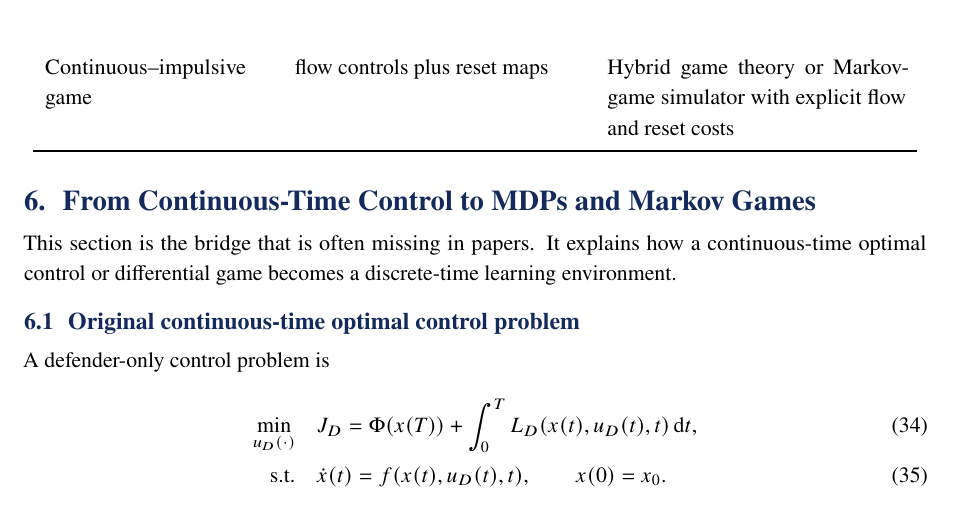
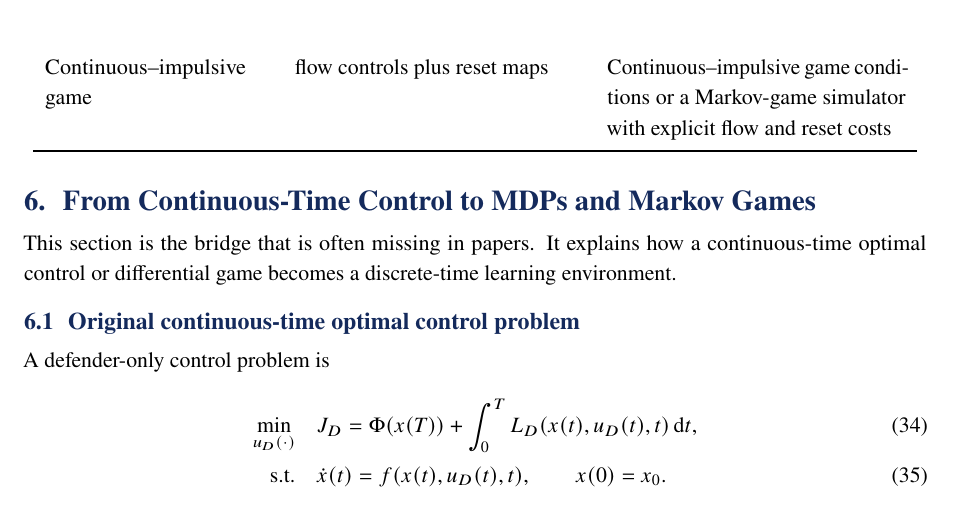
Before and after one commit to LYang910920/note1-cyber-control-games, a LaTeX document (docs/source/note1_game_learning_cyber_control.tex): part of page 14 of 40, cut so that both start at the same text. Compiled offline with pdfLaTeX.

Commit message:
Finalize control timing terminology review

```diff
--- a/docs/source/note1_game_learning_cyber_control.tex
+++ b/docs/source/note1_game_learning_cyber_control.tex
@@ -319,7 +319,7 @@ Sampled discrete action & $u(t)=\Gamma(a_k)$, $a_k\in\mathcal A$ & DQN/DDQN, tab
 Sampled continuous-valued action & $u(t)=u_k$ on $[t_k,t_{k+1})$ & PPO, SAC, DDPG, MPC-style actors \\
 Switched or parameterized action & $a_k=(m_k,v_k)$, no reset & Parameterized-action RL, mixed-action policies, CTDE critics \\
 Impulse/reset & $x^+=G(x^-,v)$ & Impulse control, semi-MDPs, event-triggered RL \\
-Continuous--impulsive game & flow controls plus reset maps & Hybrid game theory or Markov-game simulator with explicit flow and reset costs \\
+Continuous--impulsive game & flow controls plus reset maps & Continuous--impulsive game conditions or a Markov-game simulator with explicit flow and reset costs \\
 \bottomrule
 \end{longtable}
 
```
Also changed, not shown: docs/assets/action_timing.pdf, docs/assets/control_action_taxonomy.pdf, docs/code_run_guide.pdf, docs/implementation_companion.pdf, docs/note1_game_learning_cyber_control.pdf, 1 other file.
